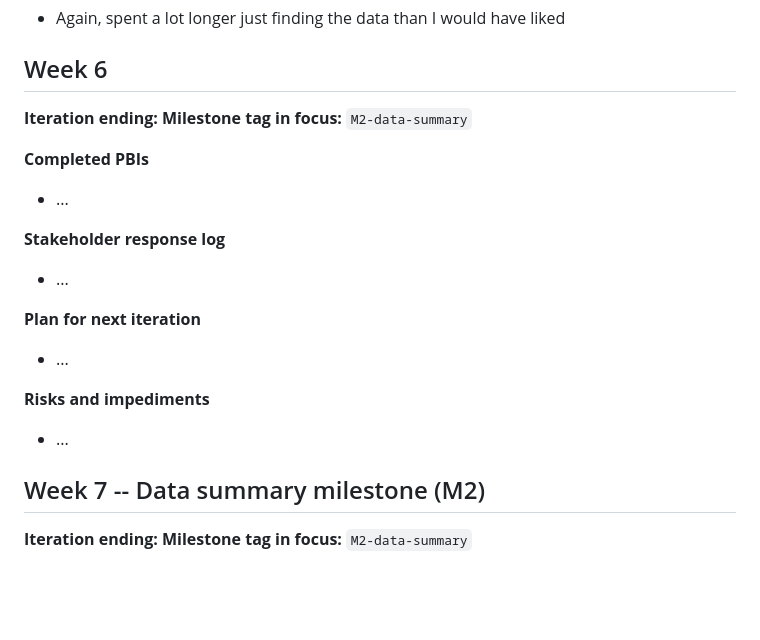
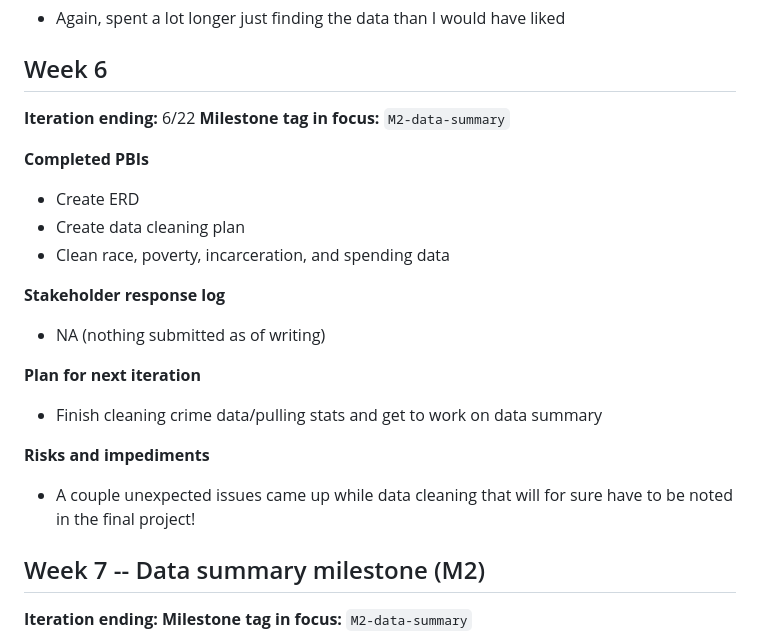
Before and after one commit to eskerani/prison-predictor-capstone, a Markdown page: README.md, the part around the change. Rendered like a GitHub page; blank space fills up the shorter version.

Commit message:
Updated readme with summary for week 6

```diff
--- a/README.md
+++ b/README.md
@@ -81,20 +81,22 @@ One subsection per class week. The owner team commits the new section **before e
 
 ## Week 6
 
-**Iteration ending:** <date>
+**Iteration ending:** 6/22
 **Milestone tag in focus:** `M2-data-summary`
 
 **Completed PBIs**
-- ...
+- Create ERD
+- Create data cleaning plan
+- Clean race, poverty, incarceration, and spending data
 
 **Stakeholder response log**
-- ...
+- NA (nothing submitted as of writing)
 
 **Plan for next iteration**
-- ...
+- Finish cleaning crime data/pulling stats and get to work on data summary
 
 **Risks and impediments**
-- ...
+- A couple unexpected issues came up while data cleaning that will for sure have to be noted in the final project!
 
 ## Week 7 -- Data summary milestone (M2)
 
```
